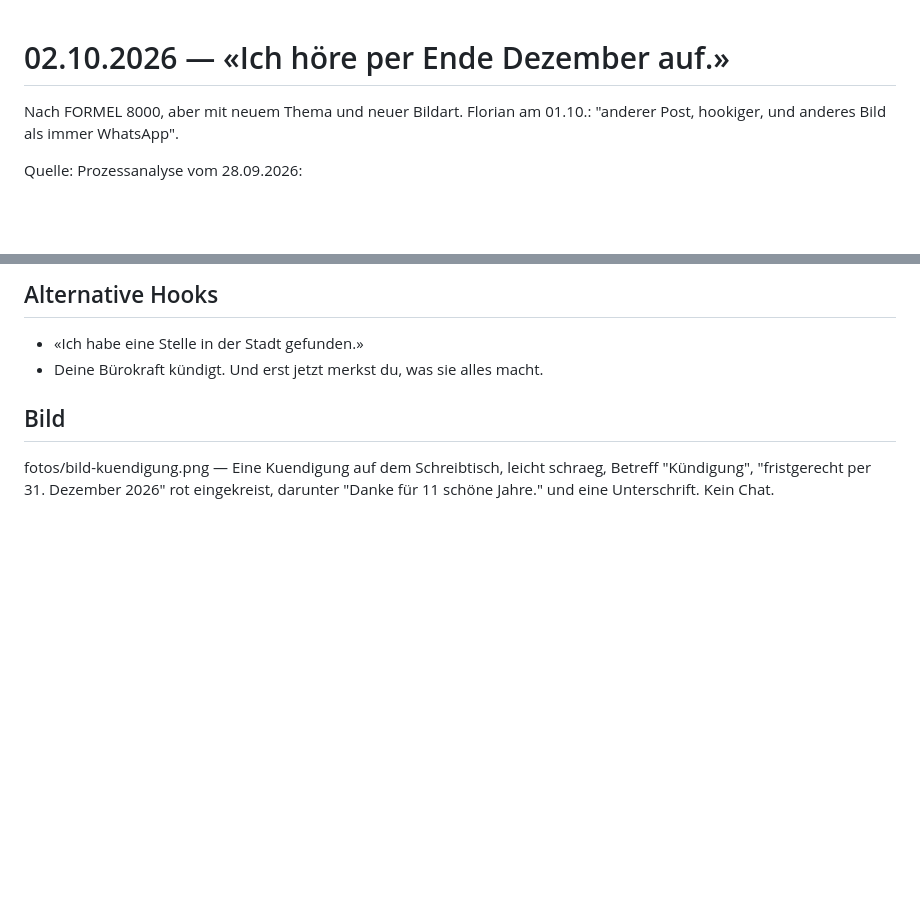
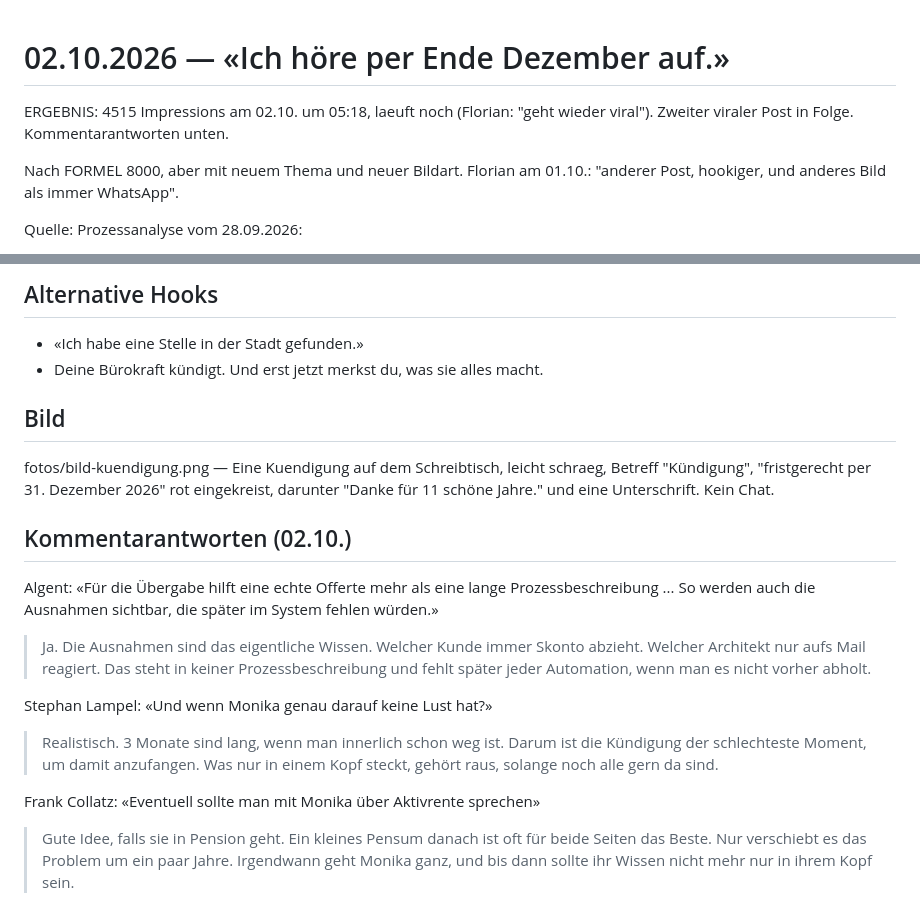
Before and after one commit to Florian1893/Linkedin, a Markdown page: posts/2026-10-02-kuendigung.md, 2 parts joined by grey strips. Drawn GitHub-style; blank space fills up the shorter version.

```diff
--- a/posts/2026-10-02-kuendigung.md
+++ b/posts/2026-10-02-kuendigung.md
@@ -1,4 +1,6 @@
 # 02.10.2026 — «Ich höre per Ende Dezember auf.»
+
+ERGEBNIS: 4515 Impressions am 02.10. um 05:18, laeuft noch (Florian: "geht wieder viral"). Zweiter viraler Post in Folge. Kommentarantworten unten.
 
 Nach FORMEL 8000, aber mit neuem Thema und neuer Bildart. Florian am 01.10.: "anderer Post, hookiger, und anderes Bild als immer WhatsApp".
 
@@ -65,3 +67,14 @@ Wie viele Abläufe in deinem Betrieb kennt nur eine Person?
 ## Bild
 
 fotos/bild-kuendigung.png — Eine Kuendigung auf dem Schreibtisch, leicht schraeg, Betreff "Kündigung", "fristgerecht per 31. Dezember 2026" rot eingekreist, darunter "Danke für 11 schöne Jahre." und eine Unterschrift. Kein Chat.
+
+## Kommentarantworten (02.10.)
+
+Algent: «Für die Übergabe hilft eine echte Offerte mehr als eine lange Prozessbeschreibung ... So werden auch die Ausnahmen sichtbar, die später im System fehlen würden.»
+> Ja. Die Ausnahmen sind das eigentliche Wissen. Welcher Kunde immer Skonto abzieht. Welcher Architekt nur aufs Mail reagiert. Das steht in keiner Prozessbeschreibung und fehlt später jeder Automation, wenn man es nicht vorher abholt.
+
+Stephan Lampel: «Und wenn Monika genau darauf keine Lust hat?»
+> Realistisch. 3 Monate sind lang, wenn man innerlich schon weg ist. Darum ist die Kündigung der schlechteste Moment, um damit anzufangen. Was nur in einem Kopf steckt, gehört raus, solange noch alle gern da sind.
+
+Frank Collatz: «Eventuell sollte man mit Monika über Aktivrente sprechen»
+> Gute Idee, falls sie in Pension geht. Ein kleines Pensum danach ist oft für beide Seiten das Beste. Nur verschiebt es das Problem um ein paar Jahre. Irgendwann geht Monika ganz, und bis dann sollte ihr Wissen nicht mehr nur in ihrem Kopf sein.
```
Also changed, not shown: wissen/lernprotokoll.md (+21 -0 lines), wissen/themenspeicher.md (+3 -1 lines).
